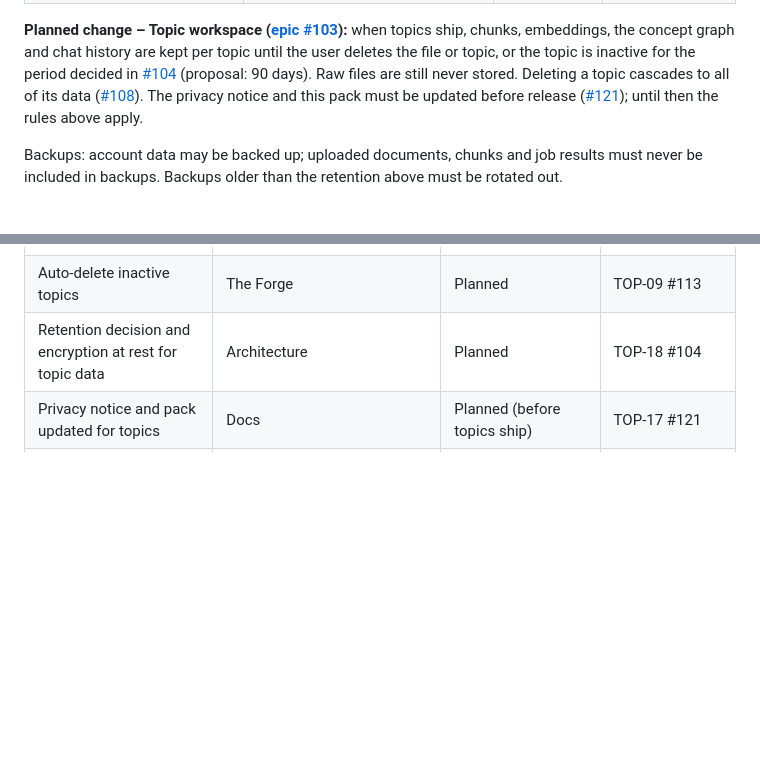
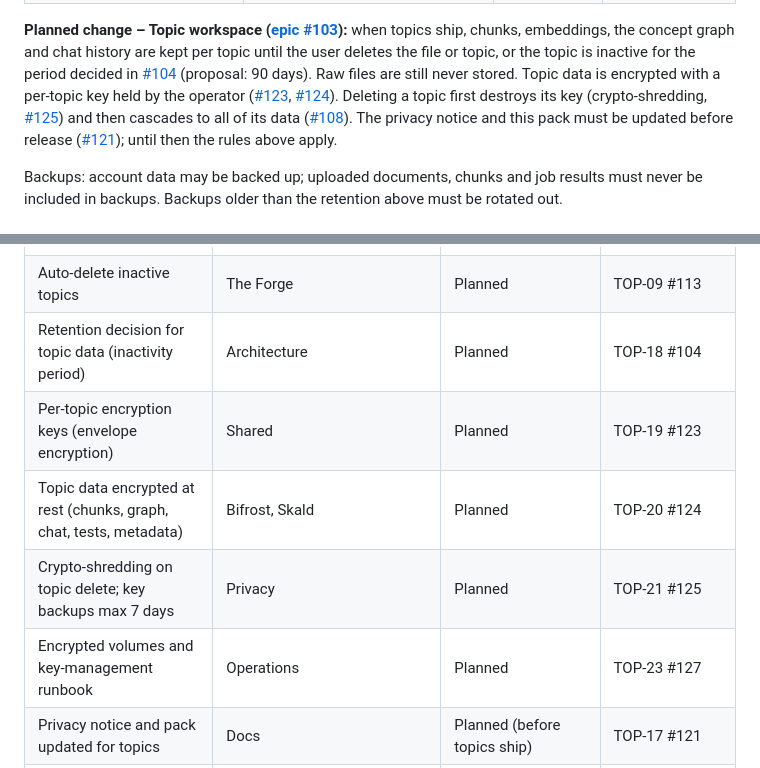
Before and after one commit to Deatron01/Project-Mimir, a Markdown page: docs/gdpr/compliance.en.md, 2 parts joined by grey strips. GitHub-like rendering; blank space fills up the shorter version.

```diff
--- a/docs/gdpr/compliance.en.md
+++ b/docs/gdpr/compliance.en.md
@@ -82,7 +82,7 @@ A legitimate interest assessment (balancing test) is required for activities 4,
 | Browser storage | Until the user clears it or signs out | "Your data" page deletes all Mimir keys | **Implemented** in this change |
 | Data already in git history (`services/skald/storage`) | Must be removed | Files are untracked in this change; history rewrite with `git filter-repo` | **Partly implemented** (history rewrite: PLT-01 #1) |
 
-**Planned change – Topic workspace ([epic #103](https://github.com/Deatron01/Project-Mimir/issues/103)):** when topics ship, chunks, embeddings, the concept graph and chat history are kept per topic until the user deletes the file or topic, or the topic is inactive for the period decided in [#104](https://github.com/Deatron01/Project-Mimir/issues/104) (proposal: 90 days). Raw files are still never stored. Deleting a topic cascades to all of its data ([#108](https://github.com/Deatron01/Project-Mimir/issues/108)). The privacy notice and this pack must be updated before release ([#121](https://github.com/Deatron01/Project-Mimir/issues/121)); until then the rules above apply.
+**Planned change – Topic workspace ([epic #103](https://github.com/Deatron01/Project-Mimir/issues/103)):** when topics ship, chunks, embeddings, the concept graph and chat history are kept per topic until the user deletes the file or topic, or the topic is inactive for the period decided in [#104](https://github.com/Deatron01/Project-Mimir/issues/104) (proposal: 90 days). Raw files are still never stored. Topic data is encrypted with a per-topic key held by the operator ([#123](https://github.com/Deatron01/Project-Mimir/issues/123), [#124](https://github.com/Deatron01/Project-Mimir/issues/124)). Deleting a topic first destroys its key (crypto-shredding, [#125](https://github.com/Deatron01/Project-Mimir/issues/125)) and then cascades to all of its data ([#108](https://github.com/Deatron01/Project-Mimir/issues/108)). The privacy notice and this pack must be updated before release ([#121](https://github.com/Deatron01/Project-Mimir/issues/121)); until then the rules above apply.
 
 Backups: account data may be backed up; uploaded documents, chunks and job results must never be included in backups. Backups older than the retention above must be rotated out.
 
@@ -207,7 +207,11 @@ Example: the unauthenticated `/api/v1/tests` endpoint (see the roadmap audit) wo
 | Topic cascade delete and janitor | Skald, Bifrost, The Forge | Planned | TOP-04 #108 |
 | Topic isolation and zero-residue test suite | Tests | Planned | TOP-08 #112 |
 | Auto-delete inactive topics | The Forge | Planned | TOP-09 #113 |
-| Retention decision and encryption at rest for topic data | Architecture | Planned | TOP-18 #104 |
+| Retention decision for topic data (inactivity period) | Architecture | Planned | TOP-18 #104 |
+| Per-topic encryption keys (envelope encryption) | Shared | Planned | TOP-19 #123 |
+| Topic data encrypted at rest (chunks, graph, chat, tests, metadata) | Bifrost, Skald | Planned | TOP-20 #124 |
+| Crypto-shredding on topic delete; key backups max 7 days | Privacy | Planned | TOP-21 #125 |
+| Encrypted volumes and key-management runbook | Operations | Planned | TOP-23 #127 |
 | Privacy notice and pack updated for topics | Docs | Planned (before topics ship) | TOP-17 #121 |
 | Processor agreements (hosting, university, email) and institutional DPA template | Legal | Planned | R6 #98, GDPR-08 #80 |
 | Legitimate interest assessment, full DPIA before rollout | Legal | Planned | GDPR-08 #80 |
```
Also changed, not shown: docs/ROADMAP.md (+28 -8 lines), docs/gdpr/compliance.hu.md (+6 -2 lines).
